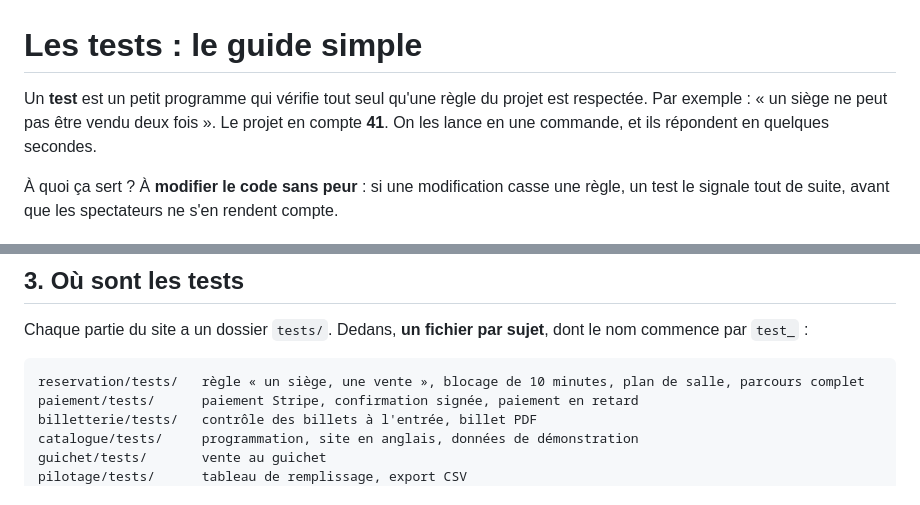
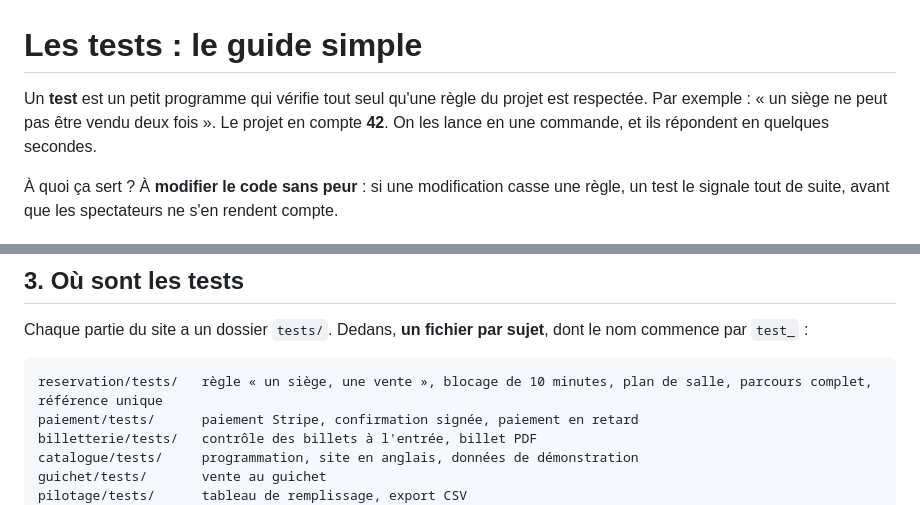
Before and after one commit to Neyliss/le-grand-cinema, a Markdown page: docs/guide-tests.md, 2 parts joined by grey strips. Drawn GitHub-style.

Commit message:
docs(tests): 42 tests

````diff
--- a/docs/guide-tests.md
+++ b/docs/guide-tests.md
@@ -1,7 +1,7 @@
 # Les tests : le guide simple
 
 Un **test** est un petit programme qui vérifie tout seul qu'une règle du projet est respectée.
-Par exemple : « un siège ne peut pas être vendu deux fois ». Le projet en compte **41**. On les
+Par exemple : « un siège ne peut pas être vendu deux fois ». Le projet en compte **42**. On les
 lance en une commande, et ils répondent en quelques secondes.
 
 À quoi ça sert ? À **modifier le code sans peur** : si une modification casse une règle, un
@@ -40,7 +40,7 @@ Chaque partie du site a un dossier `tests/`. Dedans, **un fichier par sujet**, d
 commence par `test_` :
 
 ```
-reservation/tests/   règle « un siège, une vente », blocage de 10 minutes, plan de salle, parcours complet
+reservation/tests/   règle « un siège, une vente », blocage de 10 minutes, plan de salle, parcours complet, référence unique
 paiement/tests/      paiement Stripe, confirmation signée, paiement en retard
 billetterie/tests/   contrôle des billets à l'entrée, billet PDF
 catalogue/tests/     programmation, site en anglais, données de démonstration
````
Also changed, not shown: README.md (+1 -1 lines).
